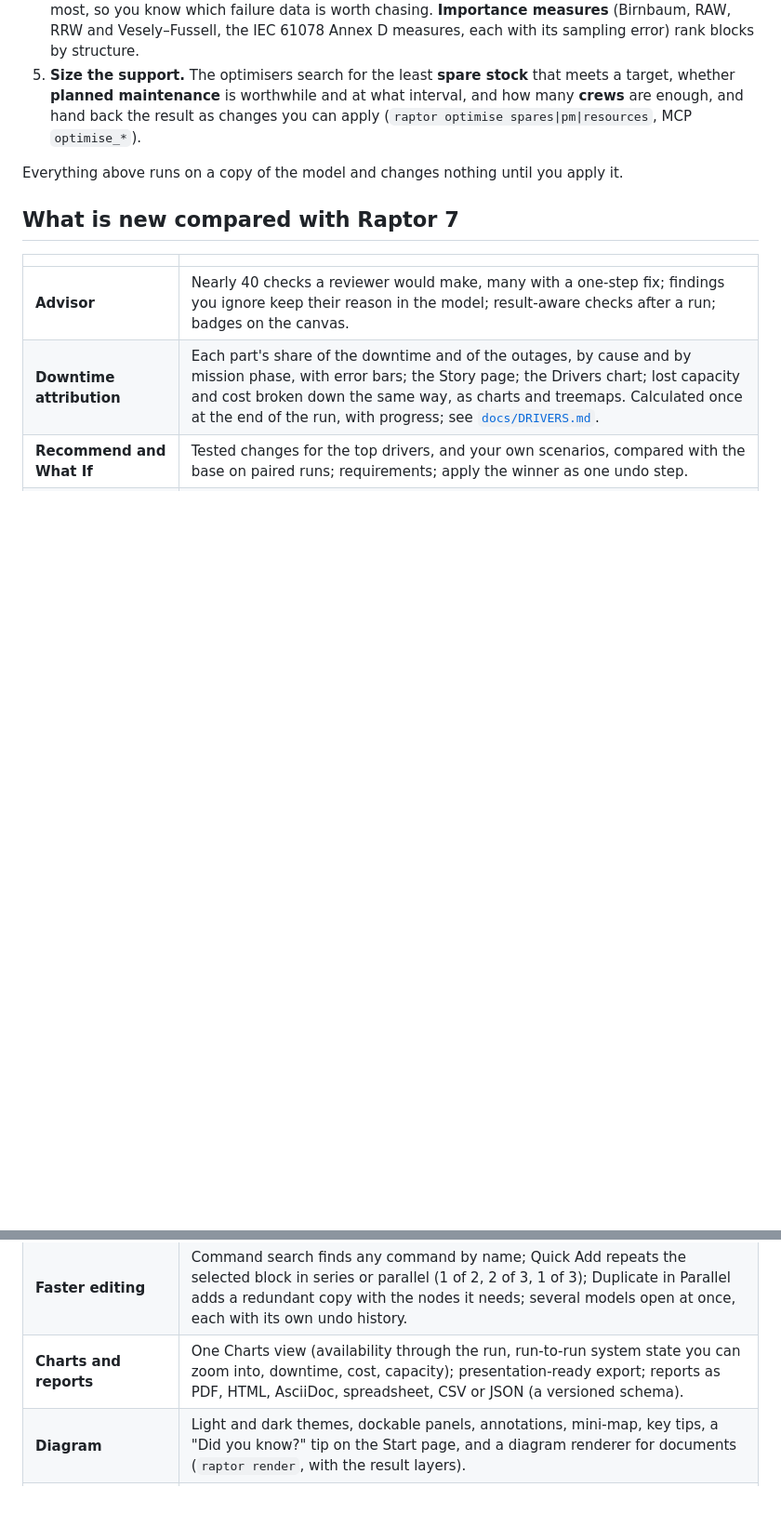
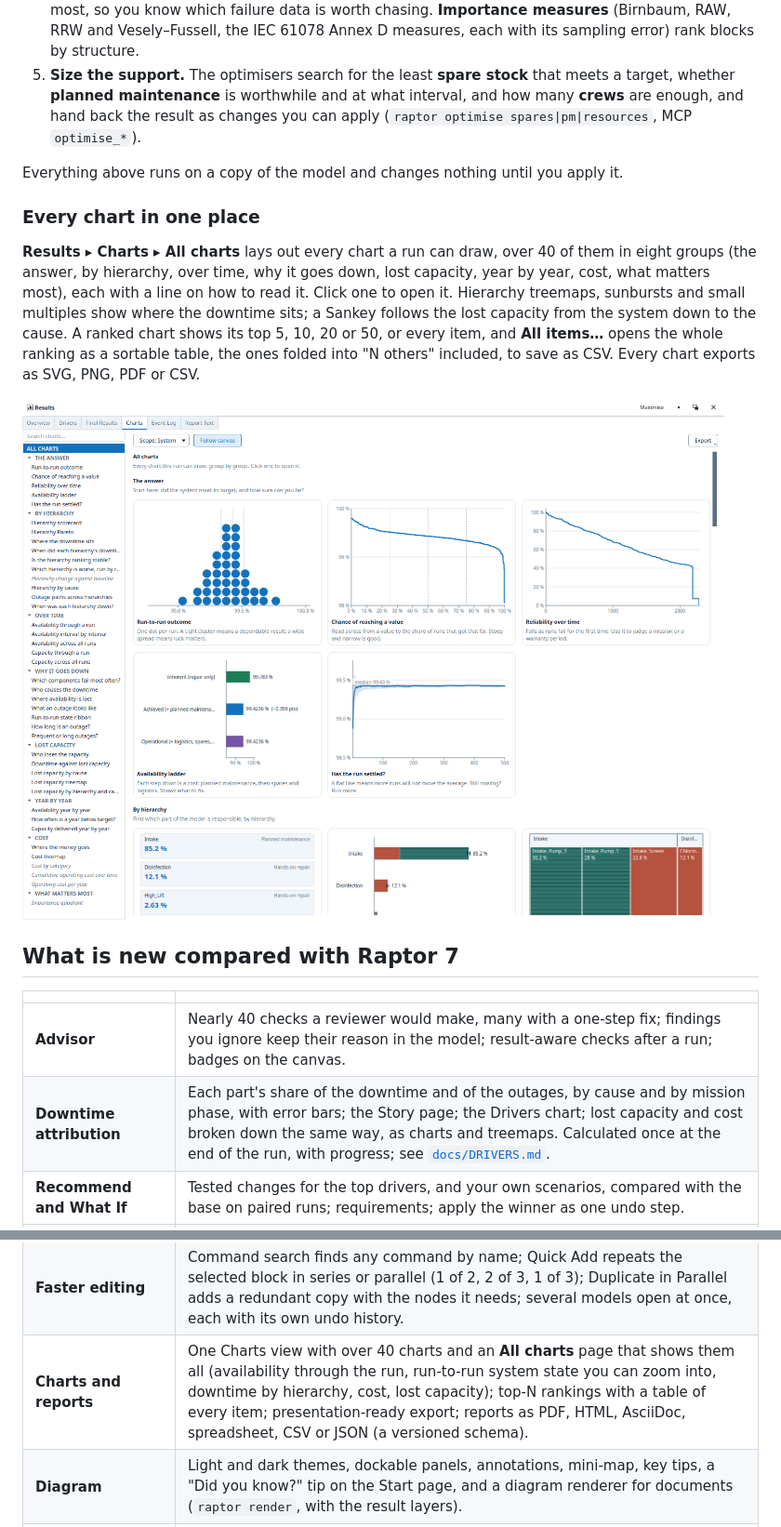
Before and after one commit to OpenPowerShift/RaptorStudio, a Markdown page: README.md, 2 parts joined by grey strips. Shown at 93% size. GitHub-like rendering; pictures changed too: docs/readme/all-charts.png (added); blank space fills up the shorter version.

```diff
--- a/README.md
+++ b/README.md
@@ -92,6 +92,17 @@ should we change* and *is it worth it*. RAPTOR Studio answers them in order:
 
 Everything above runs on a copy of the model and changes nothing until you apply it.
 
+### Every chart in one place
+
+**Results ▸ Charts ▸ All charts** lays out every chart a run can draw, over 40 of them in eight groups (the answer,
+by hierarchy, over time, why it goes down, lost capacity, year by year, cost, what matters most), each with a line on
+how to read it. Click one to open it. Hierarchy treemaps, sunbursts and small multiples show where the downtime sits;
+a Sankey follows the lost capacity from the system down to the cause. A ranked chart shows its top 5, 10, 20 or 50, or
+every item, and **All items…** opens the whole ranking as a sortable table, the ones folded into "N others" included, to
+save as CSV. Every chart exports as SVG, PNG, PDF or CSV.
+
+![The All charts page: every chart the run can draw, grouped, each a live thumbnail with a line on how to read it](https://raw.githubusercontent.com/openpowershift/RaptorStudio/main/docs/readme/all-charts.png)
+
 ## What is new compared with Raptor 7
 
 |                                      |                                                                                                                                                                                                                                  |
@@ -118,7 +129,7 @@ Everything above runs on a copy of the model and changes nothing until you apply
 | **AI assistant (MCP)**               | 109 tools (108 with `--no-render`) to build, edit, run, explain and improve models, over stdio or authenticated HTTP.                                                                                                               |
 | **Stepping debugger**                | Step a run event by event, pause on a condition, jump to the next run, and see what each step changed. Failure Effects View and the Single Point Failure file are also available headless.                                       |
 | **Faster editing**                   | Command search finds any command by name; Quick Add repeats the selected block in series or parallel (1 of 2, 2 of 3, 1 of 3); Duplicate in Parallel adds a redundant copy with the nodes it needs; several models open at once, each with its own undo history.    |
-| **Charts and reports**               | One Charts view (availability through the run, run-to-run system state you can zoom into, downtime, cost, capacity); presentation-ready export; reports as PDF, HTML, AsciiDoc, spreadsheet, CSV or JSON (a versioned schema). |
+| **Charts and reports**               | One Charts view with over 40 charts and an **All charts** page that shows them all (availability through the run, run-to-run system state you can zoom into, downtime by hierarchy, cost, lost capacity); top-N rankings with a table of every item; presentation-ready export; reports as PDF, HTML, AsciiDoc, spreadsheet, CSV or JSON (a versioned schema). |
 | **Diagram**                          | Light and dark themes, dockable panels, annotations, mini-map, key tips, a "Did you know?" tip on the Start page, and a diagram renderer for documents (`raptor render`, with the result layers).                                 |
 | **Safer files**                      | Validation catches the model shapes that crash Raptor 7 on open (a node's declared path count, a stale phase header) before you save them.                                                                                       |
 
```
Also changed, not shown: 2 other files.
